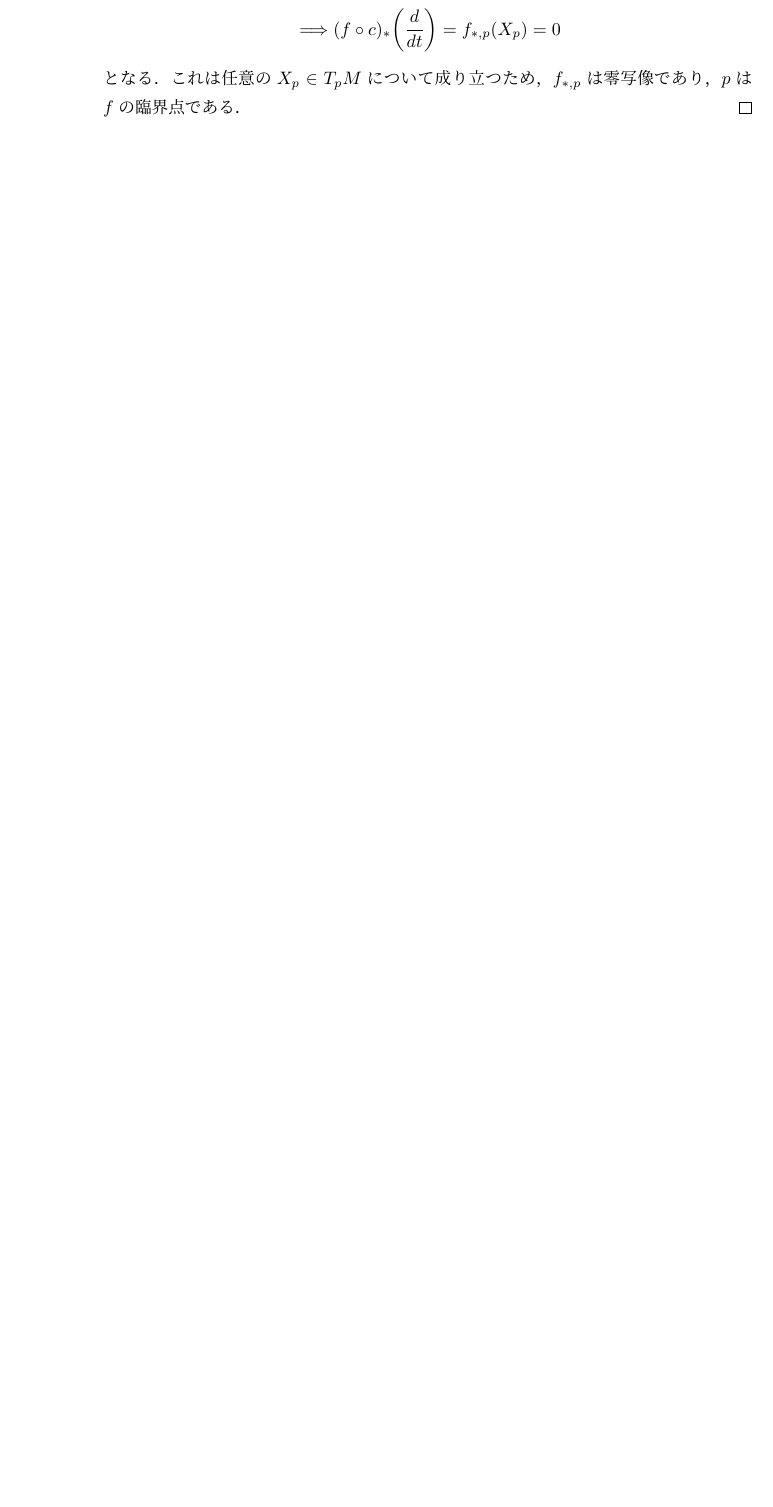
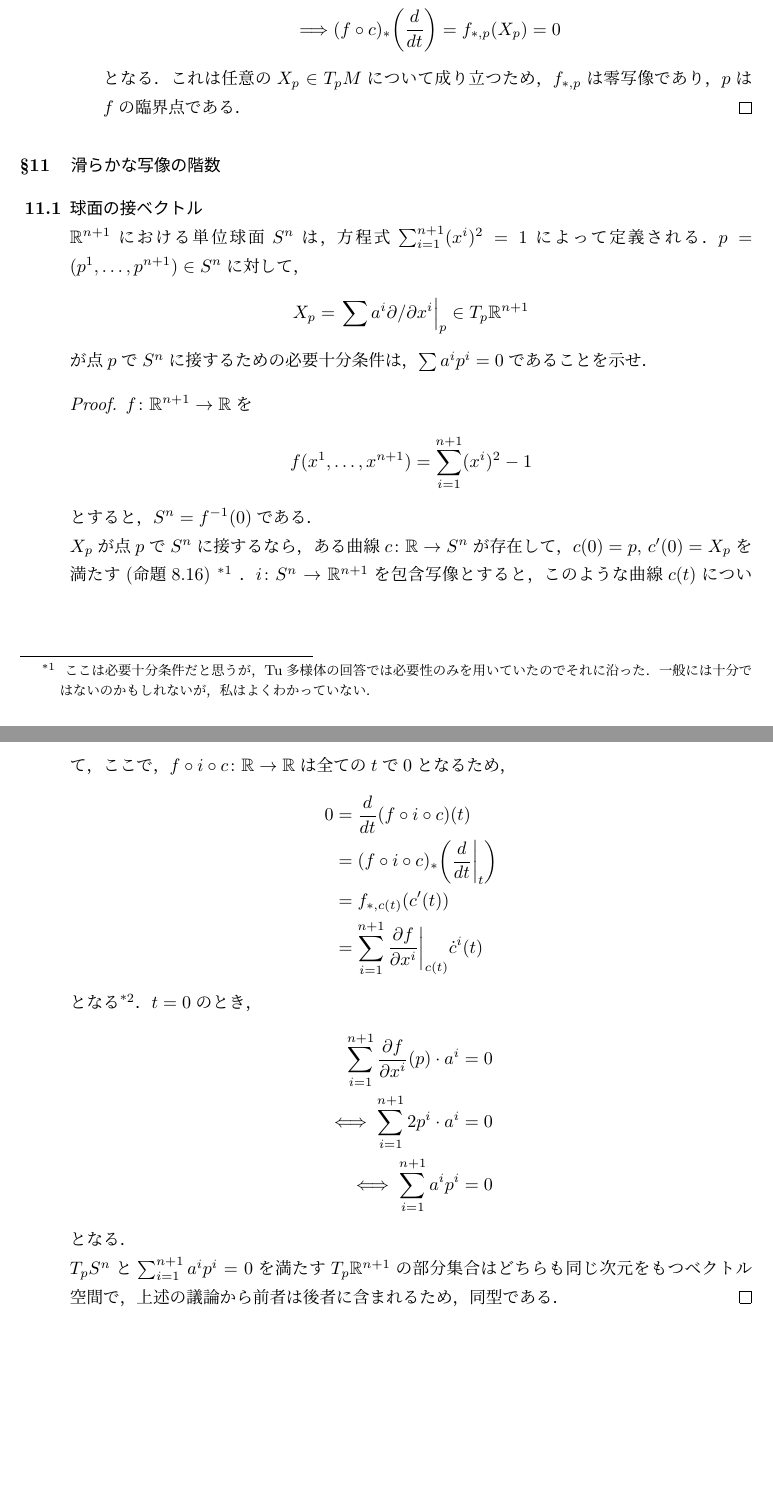
Before and after one commit to tRue-math/Tu-Manyfold-Exercises, a LaTeX document (document.tex): part of page 2 of 2 before the commit and two parts of pages 2 and 3 of 3 after it, the two joined at a grey line, cut at the place of the change, the shorter picture padded with empty space. Compiled offline with pLaTeX and dvipdfmx.

Commit message:
Chapter-Problems 11.1

```diff
--- a/document.tex
+++ b/document.tex
@@ -95,3 +95,43 @@
   \end{enumerate}
 \end{enumerate}
 
+\setcounter{subsection}{10}
+\subsection{滑らかな写像の階数}
+\begin{enumerate}
+  \item \textgt{球面の接ベクトル}\\
+  $\mathbb{R}^{n+1}$における単位球面$S^n$は，
+  方程式$\sum_{i=1}^{n+1}(x^i)^2=1$によって定義される．
+  $p=(p^1,\dots,p^{n+1})\in S^n$に対して，
+  \begin{align}
+    X_p=\left.\sum a^i\partial/\partial x^i
+    \right|_{p}\in T_p\mathbb{R}^{n+1}
+  \end{align}
+  が点$p$で$S^n$に接するための必要十分条件は，
+  $\sum a^i p^i=0$であることを示せ．
+  \begin{proof}
+    $f\colon\mathbb{R}^{n+1}\to\mathbb{R}$を
+    \begin{align}
+      f(x^1,\dots,x^{n+1})=\sum_{i=1}^{n+1}(x^i)^2-1
+    \end{align}
+    とすると，$S^n=f^{-1}(0)$である．\\
+    $X_p$が点$p$で$S^n$に接するなら，ある
+    曲線$c\colon\mathbb{R}\to S^n$が存在して，
+    $c(0)=p$, $c'(0)=X_p$を満たす(命題8.16)
+    \footnote{
+      ここは必要十分条件だと思うが，
+      Tu多様体の回答では必要性のみを用いていたのでそれに沿った．
+      一般には十分ではないのかもしれないが，私はよくわかっていない．
+    }
+    ．
+    $i\colon S^n\to\mathbb{R}^{n+1}$を包含写像とすると，
+    このような曲線$c(t)$について，
+    ここで，$f\circ i\circ c\colon\mathbb{R}\to\mathbb{R}$は
+    全ての$t$で0となるため，
+    \begin{align}
+      0&=\frac{d}{dt}(f\circ i\circ c)(t)\\
+      &=(f\circ i\circ c)_*\qty(\frac{d}{dt}\bigg|_{t})\\
+      &=f_{*,c(t)}\qty(c'(t))\\
+      &=\sum_{i=1}^{n+1}
+      \pdv{f}{x^i}\bigg|_{c(t)}\dot{c}^i(t)
+    \end{align}
+    となる\footnote{
@@ -98,2 +141,18 @@
+    }．$t=0$のとき，
+    \begin{align}
+      \sum_{i=1}^{n+1}
+      \pdv{f}{x^i}\qty(p)\cdot a^i&=0\\
+      \iff
+      \sum_{i=1}^{n+1}2p^i\cdot a^i&=0\\
+      \iff
+      \sum_{i=1}^{n+1}a^ip^i&=0
+    \end{align}
+    となる．\\
+    $T_p S^n$と$\sum_{i=1}^{n+1}a^ip^i=0$を満たす
+    $T_p\mathbb{R}^{n+1}$の部分集合はどちらも同じ次元をもつ
+    ベクトル空間で，上述の議論から前者は後者に含まれるため，同型である．
+  \end{proof}
+\end{enumerate}
+
 
 \end{document}
```
Also changed, not shown: document.tex (3 more changed lines).
